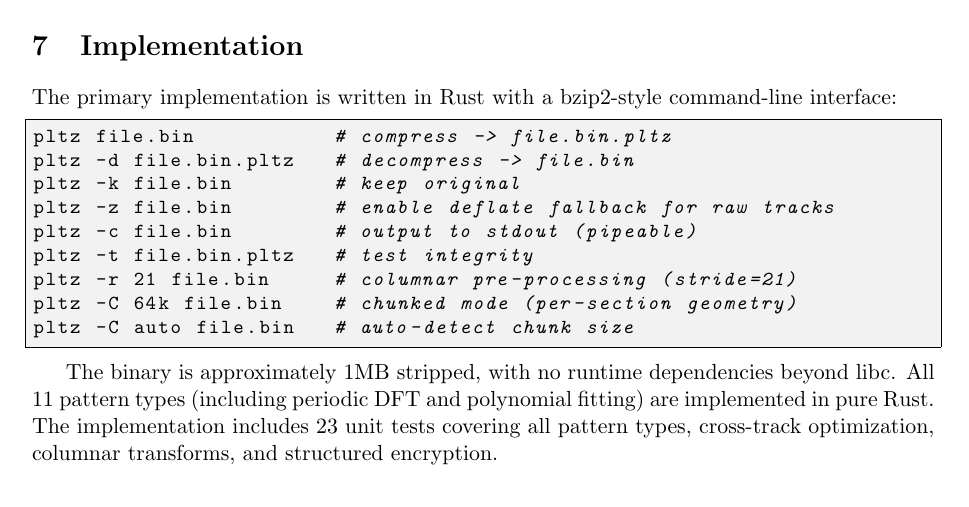
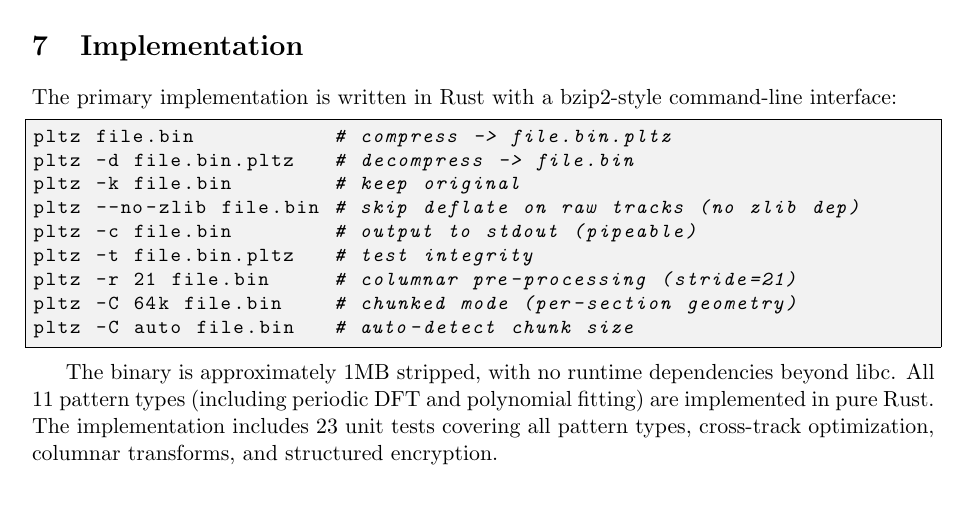
Before and after one commit to pfworks/PolynomiaZ, a LaTeX paper (doc/whitepaper.tex): part of page 5 of 9, cut so that both start at the same text. Compiled offline with pdfLaTeX.

Commit message:
Docs: deflate is now default, --no-zlib to disable

```diff
--- a/doc/whitepaper.tex
+++ b/doc/whitepaper.tex
@@ -226,7 +226,7 @@ The primary implementation is written in Rust with a bzip2-style command-line in
 pltz file.bin           # compress -> file.bin.pltz
 pltz -d file.bin.pltz   # decompress -> file.bin
 pltz -k file.bin        # keep original
-pltz -z file.bin        # enable deflate fallback for raw tracks
+pltz --no-zlib file.bin # skip deflate on raw tracks (no zlib dep)
 pltz -c file.bin        # output to stdout (pipeable)
 pltz -t file.bin.pltz   # test integrity
 pltz -r 21 file.bin     # columnar pre-processing (stride=21)
```
Also changed, not shown: SESSION.md (+1 -1 lines), README.md, doc/whitepaper.pdf.
